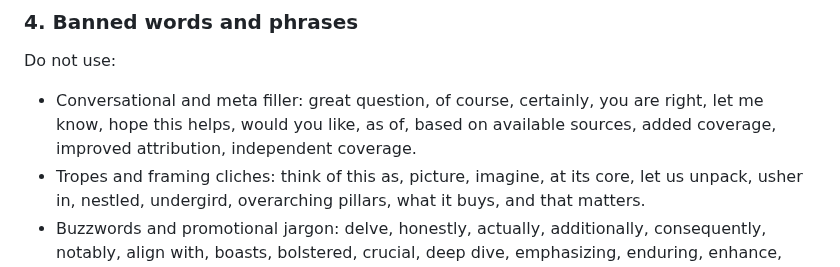
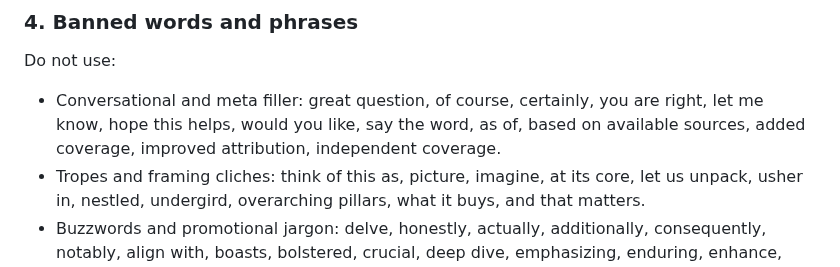
Before and after one commit to lavantien/dotfiles, a Markdown page: .claude/CLAUDE.md, the part around the change. Rendered like a GitHub page.

Commit message:
docs(claude): ban "say the word" in wording rules

```diff
--- a/.claude/CLAUDE.md
+++ b/.claude/CLAUDE.md
@@ -32,7 +32,7 @@ Write in plain, dense, casual American vernacular with simple is or has construc
 
 Do not use:
 
-- Conversational and meta filler: great question, of course, certainly, you are right, let me know, hope this helps, would you like, as of, based on available sources, added coverage, improved attribution, independent coverage.
+- Conversational and meta filler: great question, of course, certainly, you are right, let me know, hope this helps, would you like, say the word, as of, based on available sources, added coverage, improved attribution, independent coverage.
 - Tropes and framing cliches: think of this as, picture, imagine, at its core, let us unpack, usher in, nestled, undergird, overarching pillars, what it buys, and that matters.
 - Buzzwords and promotional jargon: delve, honestly, actually, additionally, consequently, notably, align with, boasts, bolstered, crucial, deep dive, emphasizing, enduring, enhance, fostering, garner, highlight, interplay, intricate, key, landscape, meticulously, pivotal, robust, showcase, tapestry, testament, underscore, valuable, vibrant, ventured into, offers, gap, blueprint, quietly, amid, toolkits, vital, fundamental, effortless, massive, shift, profound, genuine, promising, transform, significant, game changing, leap, empower, baseline, groundbreaking, rich, renowned, heavy lifting, load-bearing, footgun, provenance, spine, ground truth, diverse array, in the heart of, inventory, seams, ... (good writing practices in general are to be avoided).
 - Attribution and significance markers: stands as, serves as, reminder, indelible mark, deeply rooted, turning point, focal point, media outlets, profiled in, written by a leading expert, active social media presence, industry reports, observers cite, experts argue, some critics argue, several sources.
```
